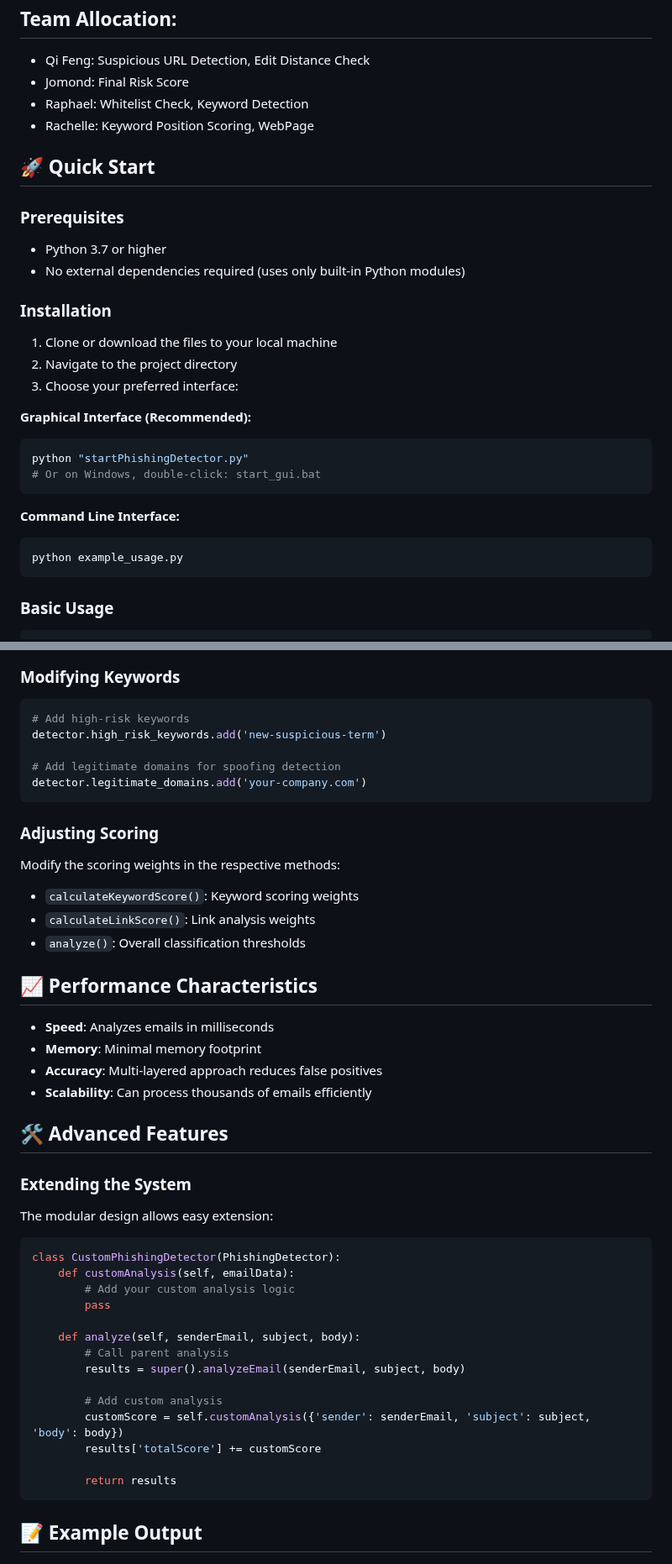
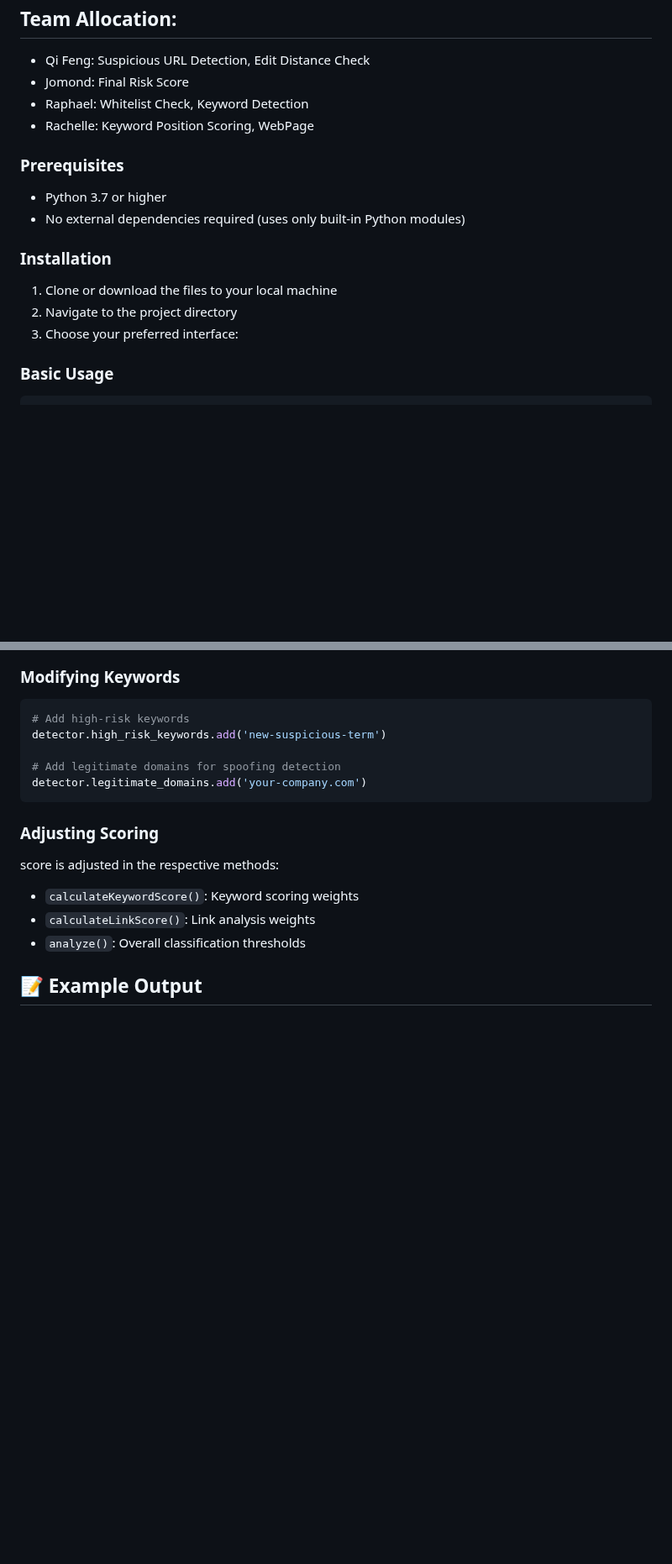
Before and after one commit to rei-shell/Phishing-Email-Detection-System, a Markdown page: README.md, 2 parts joined by grey strips. Shown at 84% size. GitHub-like rendering; blank space fills up the shorter version.

````diff
--- a/README.md
+++ b/README.md
@@ -18,8 +18,6 @@ A comprehensive Python-based system for detecting phishing emails using multiple
 - Raphael: Whitelist Check, Keyword Detection
 - Rachelle: Keyword Position Scoring, WebPage
 
-## 🚀 Quick Start
-
 ### Prerequisites
 - Python 3.7 or higher
 - No external dependencies required (uses only built-in Python modules)
@@ -29,17 +27,6 @@ A comprehensive Python-based system for detecting phishing emails using multiple
 1. Clone or download the files to your local machine
 2. Navigate to the project directory
 3. Choose your preferred interface:
-
-**Graphical Interface (Recommended):**
-```bash
-python "startPhishingDetector.py"
-# Or on Windows, double-click: start_gui.bat
-```
-
-**Command Line Interface:**
-```bash
-python example_usage.py
-```
 
 ### Basic Usage
 
@@ -176,41 +126,11 @@ detector.legitimate_domains.add('your-company.com')
 ```
 
 ### Adjusting Scoring
-Modify the scoring weights in the respective methods:
+score is adjusted in the respective methods:
 - `calculateKeywordScore()`: Keyword scoring weights
 - `calculateLinkScore()`: Link analysis weights
 - `analyze()`: Overall classification thresholds
 
-## 📈 Performance Characteristics
-
-- **Speed**: Analyzes emails in milliseconds
-- **Memory**: Minimal memory footprint
-- **Accuracy**: Multi-layered approach reduces false positives
-- **Scalability**: Can process thousands of emails efficiently
-
-## 🛠️ Advanced Features
-
-### Extending the System
-
-The modular design allows easy extension:
-
-```python
-class CustomPhishingDetector(PhishingDetector):
-    def customAnalysis(self, emailData):
-        # Add your custom analysis logic
-        pass
-
-    def analyze(self, senderEmail, subject, body):
-        # Call parent analysis
-        results = super().analyzeEmail(senderEmail, subject, body)
-
-        # Add custom analysis
-        customScore = self.customAnalysis({'sender': senderEmail, 'subject': subject, 'body': body})
-        results['totalScore'] += customScore
-
-        return results
-```
-
 ## 📝 Example Output
 
 ![alt text](https://github.com/rei-shell/Phishing-Email-Detection-System/blob/main/outCome.png "Example Output")
````
Also changed, not shown: other parts of README.md (+4 -75 lines).
